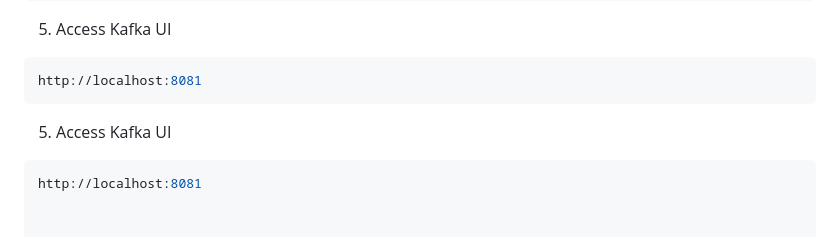
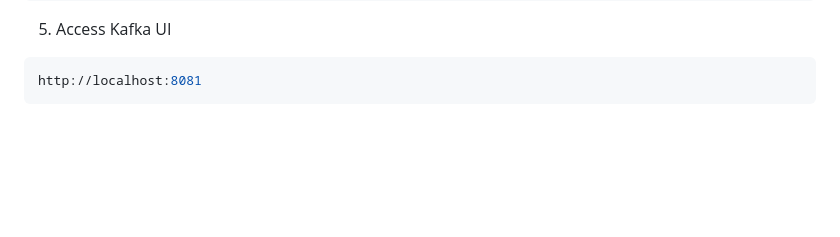
Before and after one commit to Yin-Myat-Noe-Lwin/Metronet, a Markdown page: README.md, the part around the change. GitHub-like rendering; blank space fills up the shorter version.

````diff
--- a/README.md
+++ b/README.md
@@ -122,8 +122,3 @@ http://localhost:8080
 ```bash
 http://localhost:8081
 ```
-
-5. Access Kafka UI
-
-```bash
-http://localhost:8081
````
